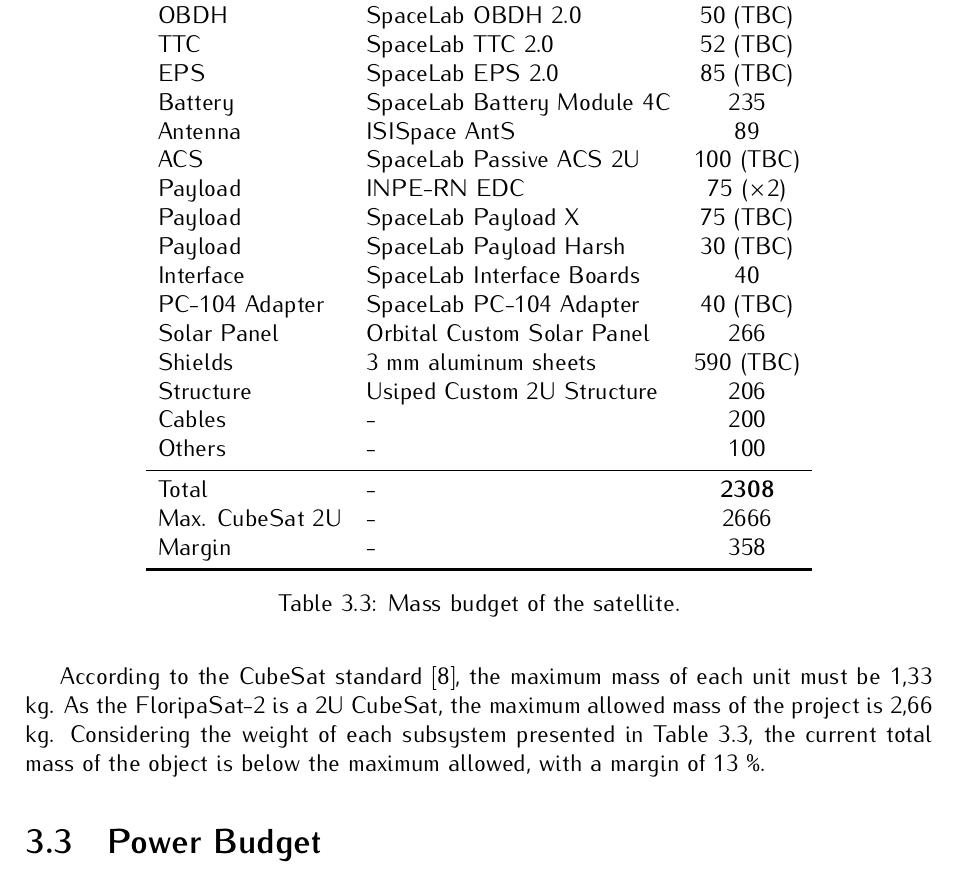
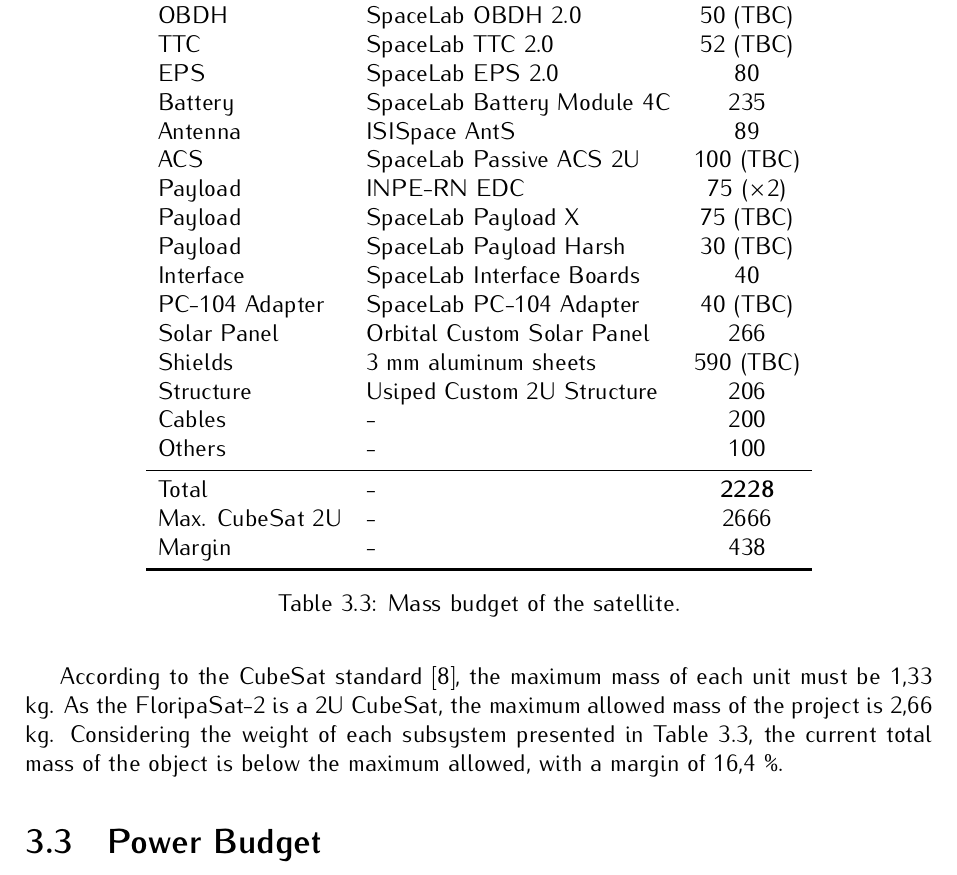
Before and after one commit to spacelab-ufsc/floripasat2-doc, a LaTeX thesis (main.tex, which reads chapters/budgets.tex): part of page 26 of 102, cut so that both start at the same text. Compiled offline with pdfLaTeX.

Commit message:
budgets: Updating the mass budget

```diff
--- a/chapters/budgets.tex
+++ b/chapters/budgets.tex
@@ -132,7 +132,7 @@
         \midrule
         OBDH            & SpaceLab OBDH 2.0             & 50 (TBC) \\
         TTC             & SpaceLab TTC 2.0              & 52 (TBC) \\
-        EPS             & SpaceLab EPS 2.0              & 85 (TBC) \\
+        EPS             & SpaceLab EPS 2.0              & 80 \\
         Battery         & SpaceLab Battery Module 4C    & 235 \\
         Antenna         & ISISpace AntS                 & 89 \\
         ACS             & SpaceLab Passive ACS 2U       & 100 (TBC) \\
@@ -147,16 +147,16 @@
         Cables          & -                             & 200 \\
         Others          & -                             & 100 \\
         \midrule
-        Total           & -                             & \textbf{2308} \\
+        Total           & -                             & \textbf{2228} \\
         Max. CubeSat 2U & -                             & 2666 \\
-        Margin          & -                             & 358 \\
+        Margin          & -                             & 438 \\
         \bottomrule[1.5pt]
     \end{tabular}
     \caption{Mass budget of the satellite.}
     \label{tab:mass-budget}
 \end{table}
 
-According to the CubeSat standard \cite{cds}, the maximum mass of each unit must be 1,33 kg. As the FloripaSat-2 is a 2U CubeSat, the maximum allowed mass of the project is 2,66 kg. Considering the weight of each subsystem presented in \autoref{tab:mass-budget}, the current total mass of the object is below the maximum allowed, with a margin of 13 \%.
+According to the CubeSat standard \cite{cds}, the maximum mass of each unit must be 1,33 kg. As the FloripaSat-2 is a 2U CubeSat, the maximum allowed mass of the project is 2,66 kg. Considering the weight of each subsystem presented in \autoref{tab:mass-budget}, the current total mass of the object is below the maximum allowed, with a margin of 16,4 \%.
 
 \section{Power Budget} \label{power-budget}
 
```
